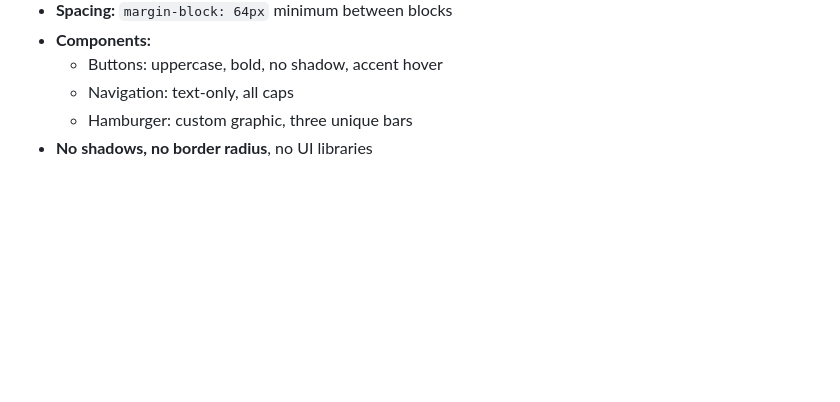
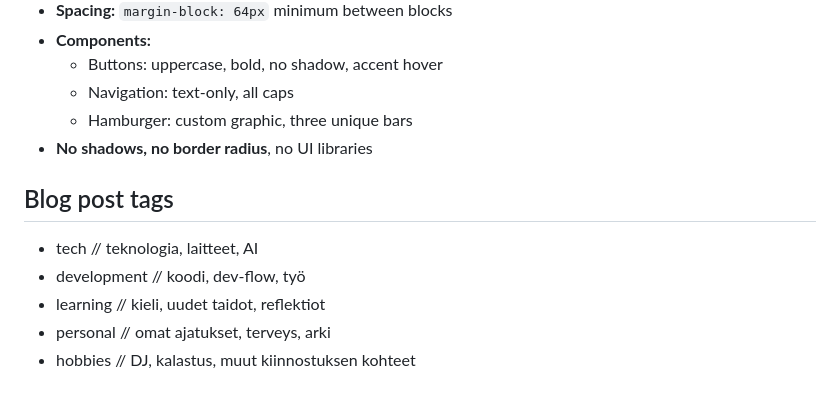
Before and after one commit to succabs/website, a Markdown page: brandbook.md, the part around the change. Rendered like a GitHub page; blank space fills up the shorter version.

```diff
--- a/brandbook.md
+++ b/brandbook.md
@@ -116,3 +116,11 @@ Each page may emphasize one accent color as part of the visual theme.
   - Navigation: text-only, all caps
   - Hamburger: custom graphic, three unique bars
 - **No shadows, no border radius**, no UI libraries
+
+## Blog post tags
+
+- tech // teknologia, laitteet, AI
+- development // koodi, dev-flow, työ
+- learning // kieli, uudet taidot, reflektiot
+- personal // omat ajatukset, terveys, arki
+- hobbies // DJ, kalastus, muut kiinnostuksen kohteet
```
Also changed, not shown: 1 other file.
